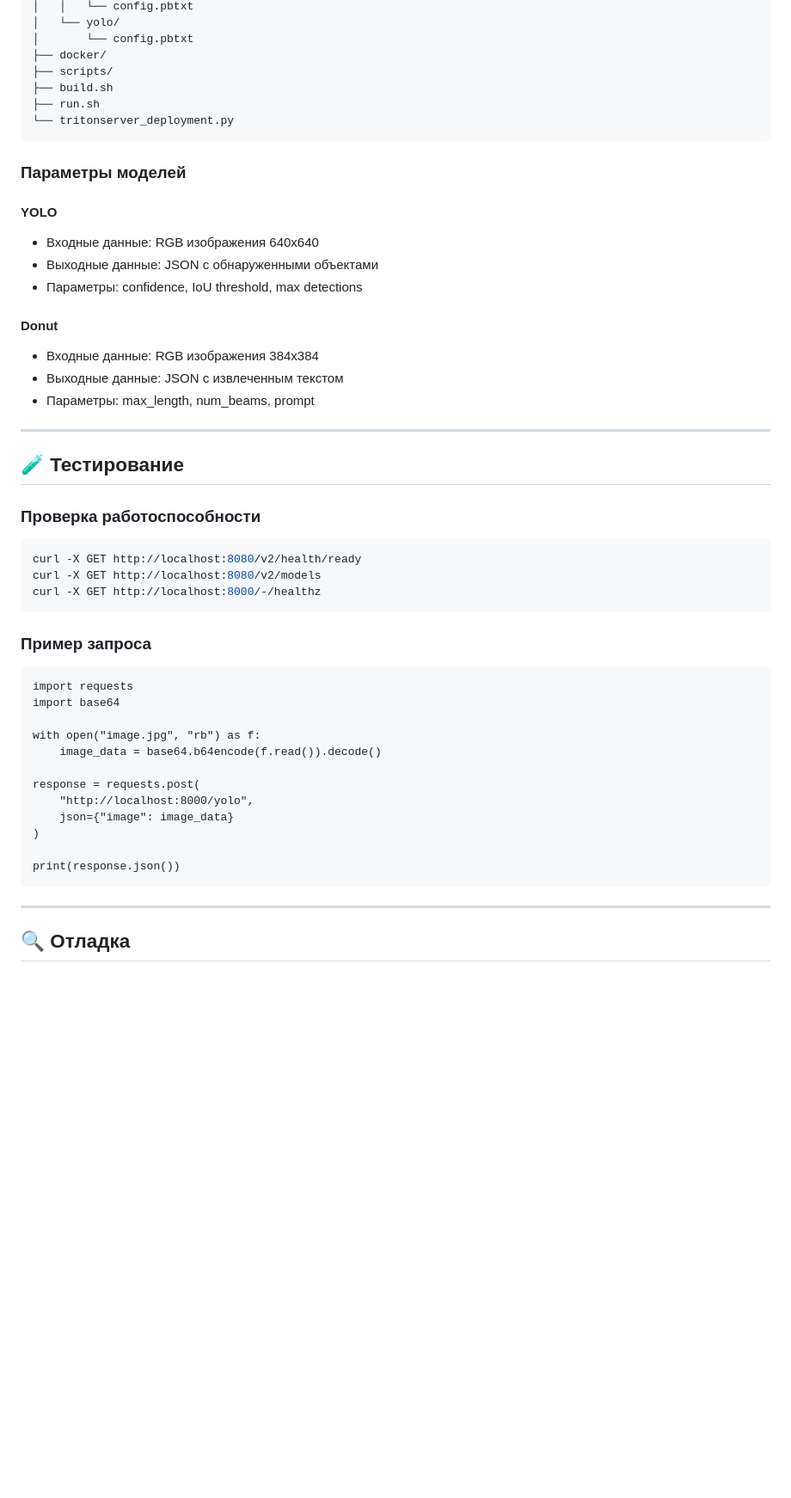
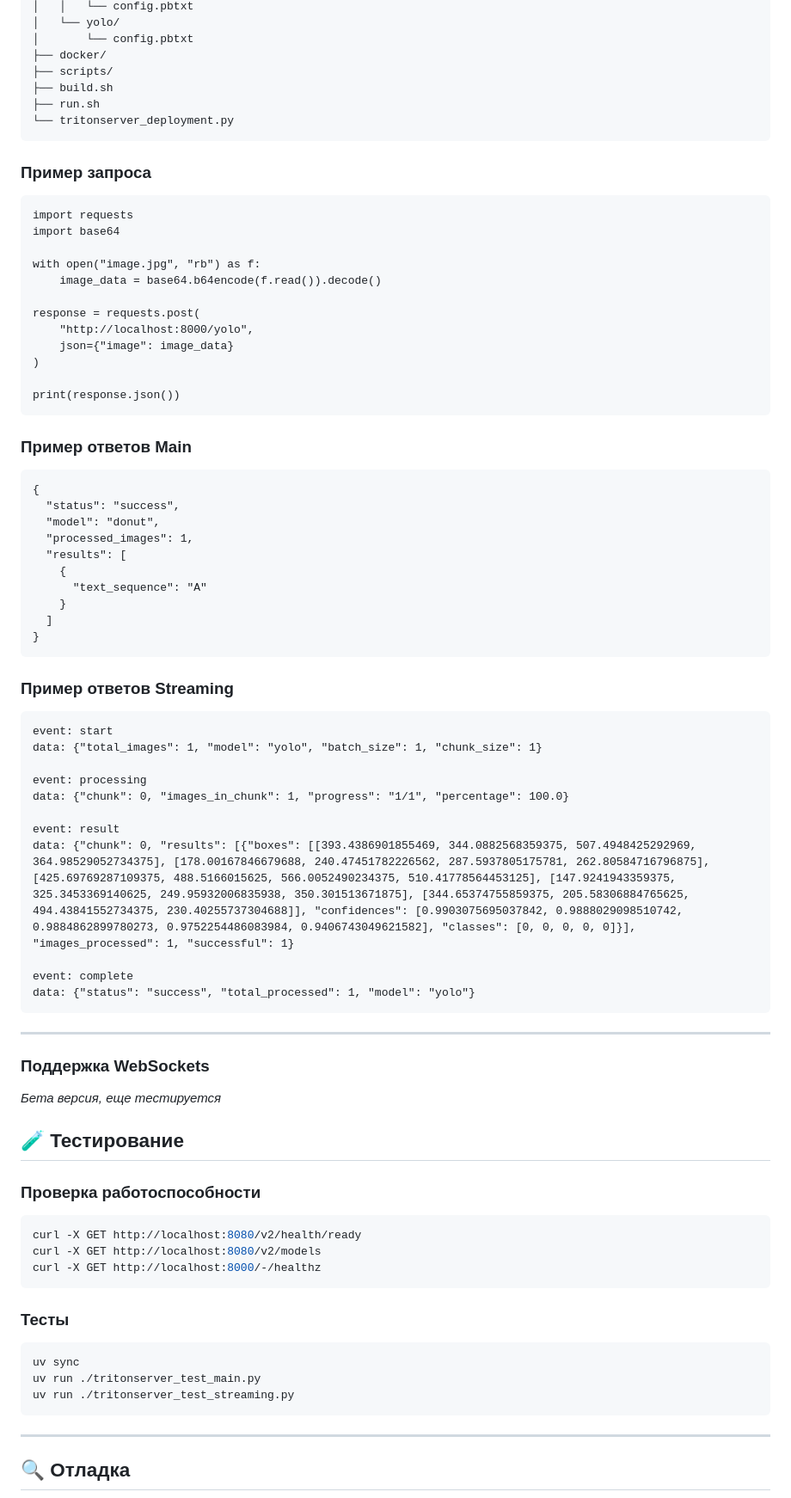
Before and after one commit to Prischli-Drink-Coffee/FrameReader, a Markdown page: README.md, the part around one of its changes. Shown at 86% size. GitHub-like rendering; blank space fills up the shorter version.

Commit message:
v1.1.1
rerite README.md

````diff
--- a/README.md
+++ b/README.md
@@ -151,32 +154,6 @@ docker rm tritonserver
 └── tritonserver_deployment.py
 ```
 
-### Параметры моделей
-
-#### YOLO
-
-* Входные данные: RGB изображения 640x640
-* Выходные данные: JSON с обнаруженными объектами
-* Параметры: confidence, IoU threshold, max detections
-
-#### Donut
-
-* Входные данные: RGB изображения 384x384
-* Выходные данные: JSON с извлеченным текстом
-* Параметры: max_length, num_beams, prompt
-
----
-
-## 🧪 Тестирование
-
-### Проверка работоспособности
-
-```bash
-curl -X GET http://localhost:8080/v2/health/ready
-curl -X GET http://localhost:8080/v2/models
-curl -X GET http://localhost:8000/-/healthz
-```
-
 ### Пример запроса
 
 ```
@@ -192,6 +169,61 @@ response = requests.post(
 )
 
 print(response.json())
+```
+
+### Пример ответов Main
+
+```
+{
+  "status": "success",
+  "model": "donut",
+  "processed_images": 1,
+  "results": [
+    {
+      "text_sequence": "А"
+    }
+  ]
+}
+```
+
+### Пример ответов Streaming
+
+```
+event: start
+data: {"total_images": 1, "model": "yolo", "batch_size": 1, "chunk_size": 1}
+
+event: processing
+data: {"chunk": 0, "images_in_chunk": 1, "progress": "1/1", "percentage": 100.0}
+
+event: result
+data: {"chunk": 0, "results": [{"boxes": [[393.4386901855469, 344.0882568359375, 507.4948425292969, 364.98529052734375], [178.00167846679688, 240.47451782226562, 287.5937805175781, 262.80584716796875], [425.69769287109375, 488.5166015625, 566.0052490234375, 510.41778564453125], [147.9241943359375, 325.3453369140625, 249.95932006835938, 350.301513671875], [344.65374755859375, 205.58306884765625, 494.43841552734375, 230.40255737304688]], "confidences": [0.9903075695037842, 0.9888029098510742, 0.9884862899780273, 0.9752254486083984, 0.9406743049621582], "classes": [0, 0, 0, 0, 0]}], "images_processed": 1, "successful": 1}
+
+event: complete
+data: {"status": "success", "total_processed": 1, "model": "yolo"}
+```
+
+---
+
+### Поддержка WebSockets
+
+*Бета версия, еще тестируется*
+
+## 🧪 Тестирование
+
+### Проверка работоспособности
+
+```bash
+curl -X GET http://localhost:8080/v2/health/ready
+curl -X GET http://localhost:8080/v2/models
+curl -X GET http://localhost:8000/-/healthz
+```
+
+### Тесты
+
+```
+uv sync
+uv run ./tritonserver_test_main.py
+uv run ./tritonserver_test_streaming.py
 ```
 
 ---
````
Also changed, not shown: other parts of README.md (+10 -7 lines).
